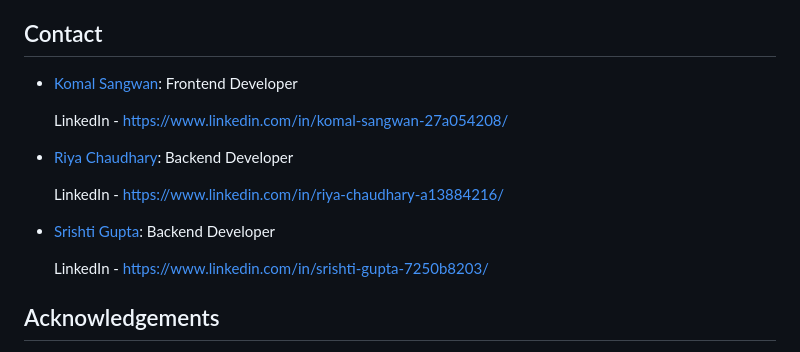
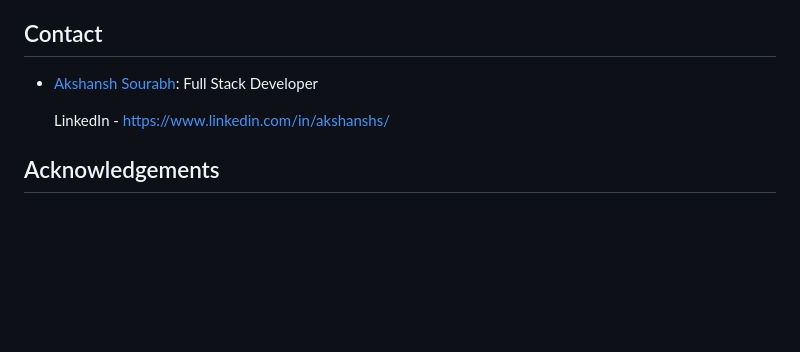
Before and after one commit to AkshanshSourabh/Musify, a Markdown page: README.md, the part around one of its changes. Rendered like a GitHub page; blank space fills up the shorter version.

```diff
--- a/README.md
+++ b/README.md
@@ -93,15 +90,9 @@ Contributions are what make the open source community such an amazing place to l
 5. Open a Pull Request.
 
 ## Contact
-- [Komal Sangwan](https://github.com/KomalSangwan): Frontend Developer
+- [Akshansh Sourabh](https://github.com/AkshanshSourabh): Full Stack Developer
 
-   LinkedIn - https://www.linkedin.com/in/komal-sangwan-27a054208/
-- [Riya Chaudhary](https://github.com/RiyaGit06): Backend Developer
-
-    LinkedIn - https://www.linkedin.com/in/riya-chaudhary-a13884216/
-- [Srishti Gupta](https://github.com/Srishti20022): Backend Developer
-
-    LinkedIn - https://www.linkedin.com/in/srishti-gupta-7250b8203/
+   LinkedIn - https://www.linkedin.com/in/akshanshs/
 
 ## Acknowledgements
 
```
Also changed, not shown: other parts of README.md (+0 -23 lines).
